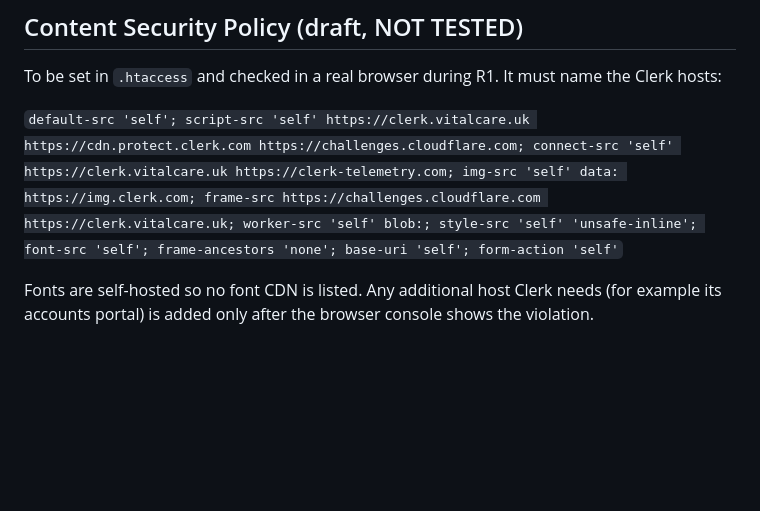
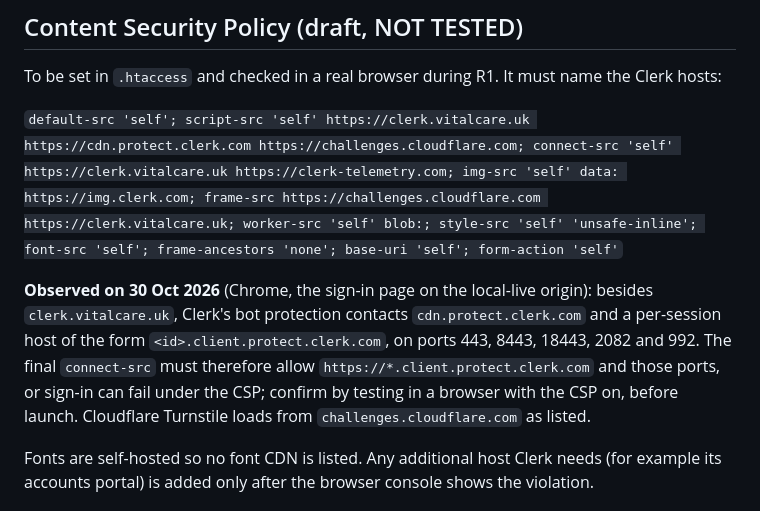
Before and after one commit to devgeereact/vitalcare-hub, a Markdown page: docs/ARCHITECTURE.md, the part around the change. Drawn GitHub-style; blank space fills up the shorter version.

```diff
--- a/docs/ARCHITECTURE.md
+++ b/docs/ARCHITECTURE.md
@@ -74,6 +74,8 @@ To be set in `.htaccess` and checked in a real browser during R1. It must name t
 
 `default-src 'self'; script-src 'self' https://clerk.vitalcare.uk https://cdn.protect.clerk.com https://challenges.cloudflare.com; connect-src 'self' https://clerk.vitalcare.uk https://clerk-telemetry.com; img-src 'self' data: https://img.clerk.com; frame-src https://challenges.cloudflare.com https://clerk.vitalcare.uk; worker-src 'self' blob:; style-src 'self' 'unsafe-inline'; font-src 'self'; frame-ancestors 'none'; base-uri 'self'; form-action 'self'`
 
+**Observed on 30 Oct 2026** (Chrome, the sign-in page on the local-live origin): besides `clerk.vitalcare.uk`, Clerk's bot protection contacts `cdn.protect.clerk.com` and a per-session host of the form `<id>.client.protect.clerk.com`, on ports 443, 8443, 18443, 2082 and 992. The final `connect-src` must therefore allow `https://*.client.protect.clerk.com` and those ports, or sign-in can fail under the CSP; confirm by testing in a browser with the CSP on, before launch. Cloudflare Turnstile loads from `challenges.cloudflare.com` as listed.
+
 Fonts are self-hosted so no font CDN is listed. Any additional host Clerk needs (for example its accounts portal) is added only after the browser console shows the violation.
 
 ## `.htaccess` and routing
```
Also changed, not shown: docs/VERIFICATION.md (+9 -0 lines).
